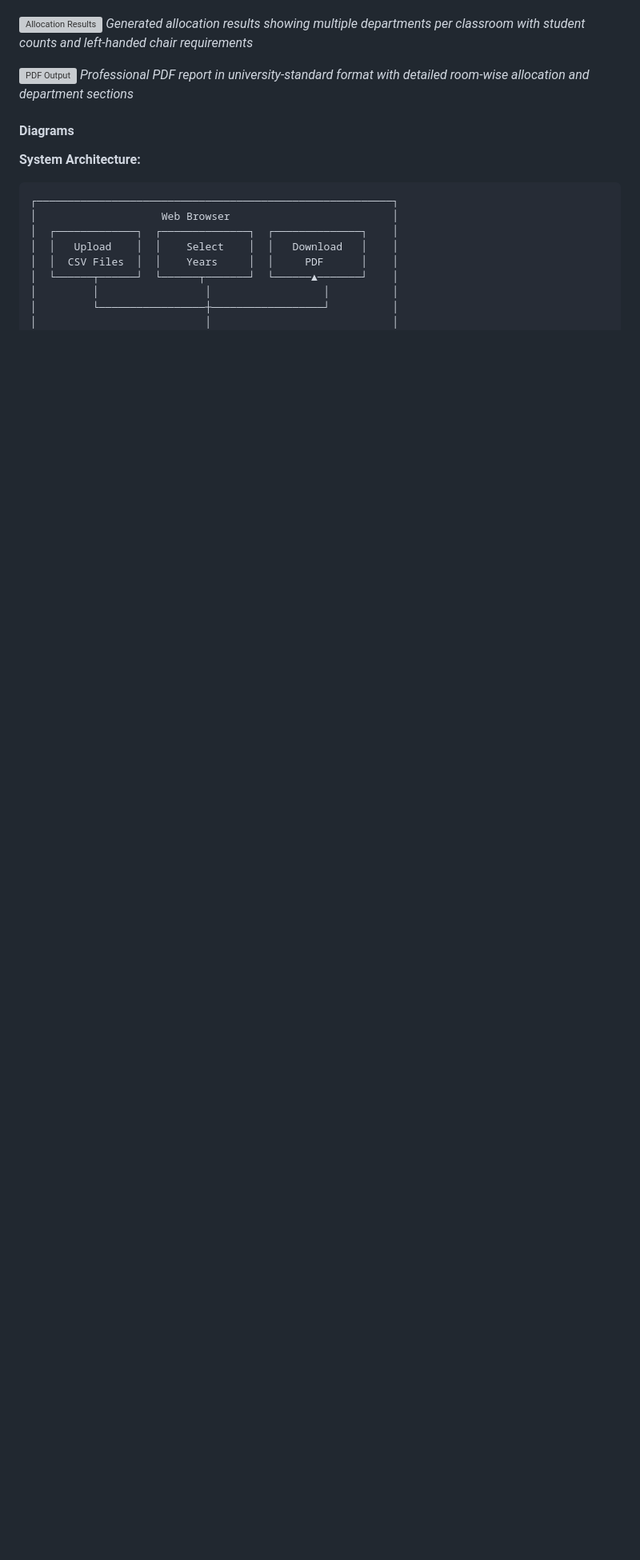
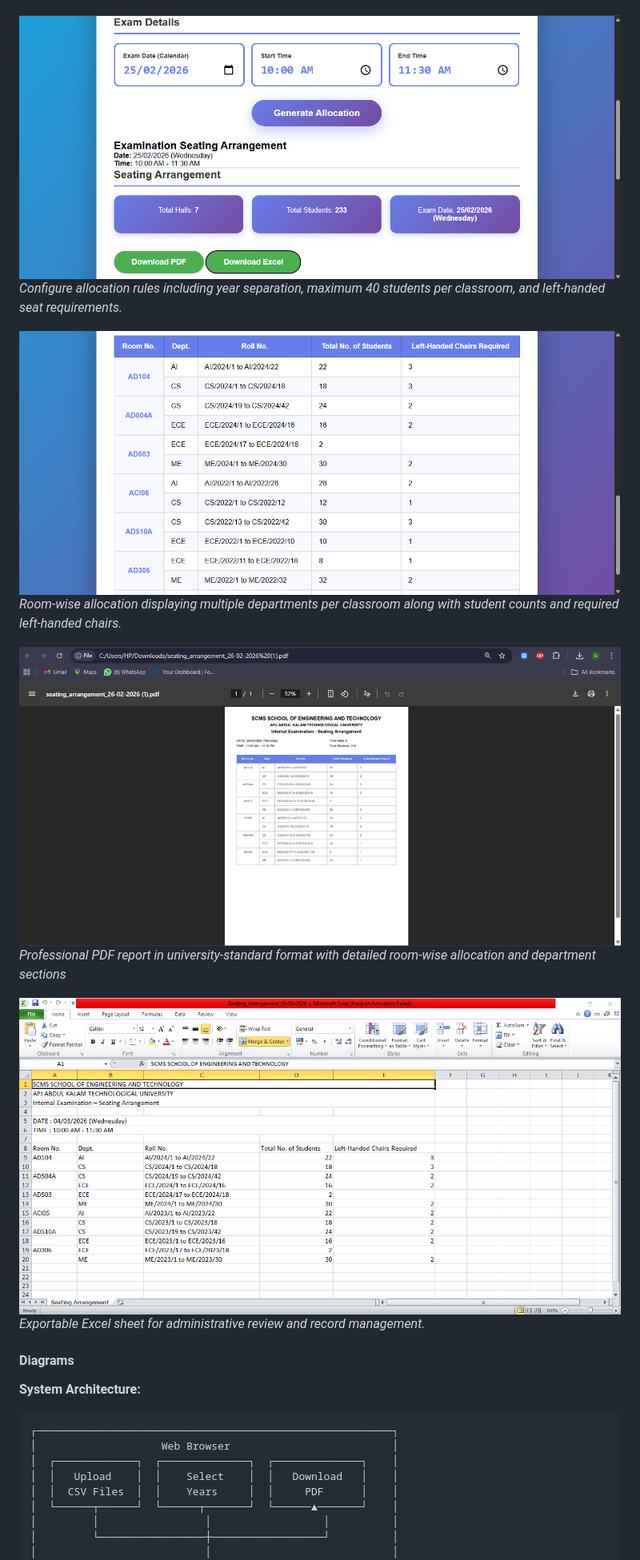
Before and after one commit to krixhnndu/Smart-Examroom-Allocator, a Markdown page: README.md, the part around one of its changes. Shown at 80% size. GitHub-like rendering; blank space fills up the shorter version; grey boxes are pictures that could not be loaded.

Commit message:
Fix image paths and enhance screenshots section
Updated image paths and added additional screenshots in README.

```diff
--- a/README.md
+++ b/README.md
@@ -102,10 +102,17 @@ python app.py
 *Main upload interface where users can upload students.csv and classrooms.csv files, and select academic years for allocation*
 
-![Allocation Results](screenshots/results-table.png)
-*Generated allocation results showing multiple departments per classroom with student counts and left-handed chair requirements*
+![Constraint Settings](images/Diagram2.png)
+*Configure allocation rules including year separation, maximum 40 students per classroom, and left-handed seat requirements.*
 
-![PDF Output](screenshots/pdf-output.png)
+![Allocation Results](images/Diagram3.png)
+*Room-wise allocation displaying multiple departments per classroom along with student counts and required left-handed chairs.*
+
+![PDF Output](images/Diagram4.png)
 *Professional PDF report in university-standard format with detailed room-wise allocation and department sections*
+
+![Excel Output](images/Diagram5.png)
+*Exportable Excel sheet for administrative review and record management.*
+
 
 #### Diagrams
 
```
Also changed, not shown: other parts of README.md (+1 -1 lines).
